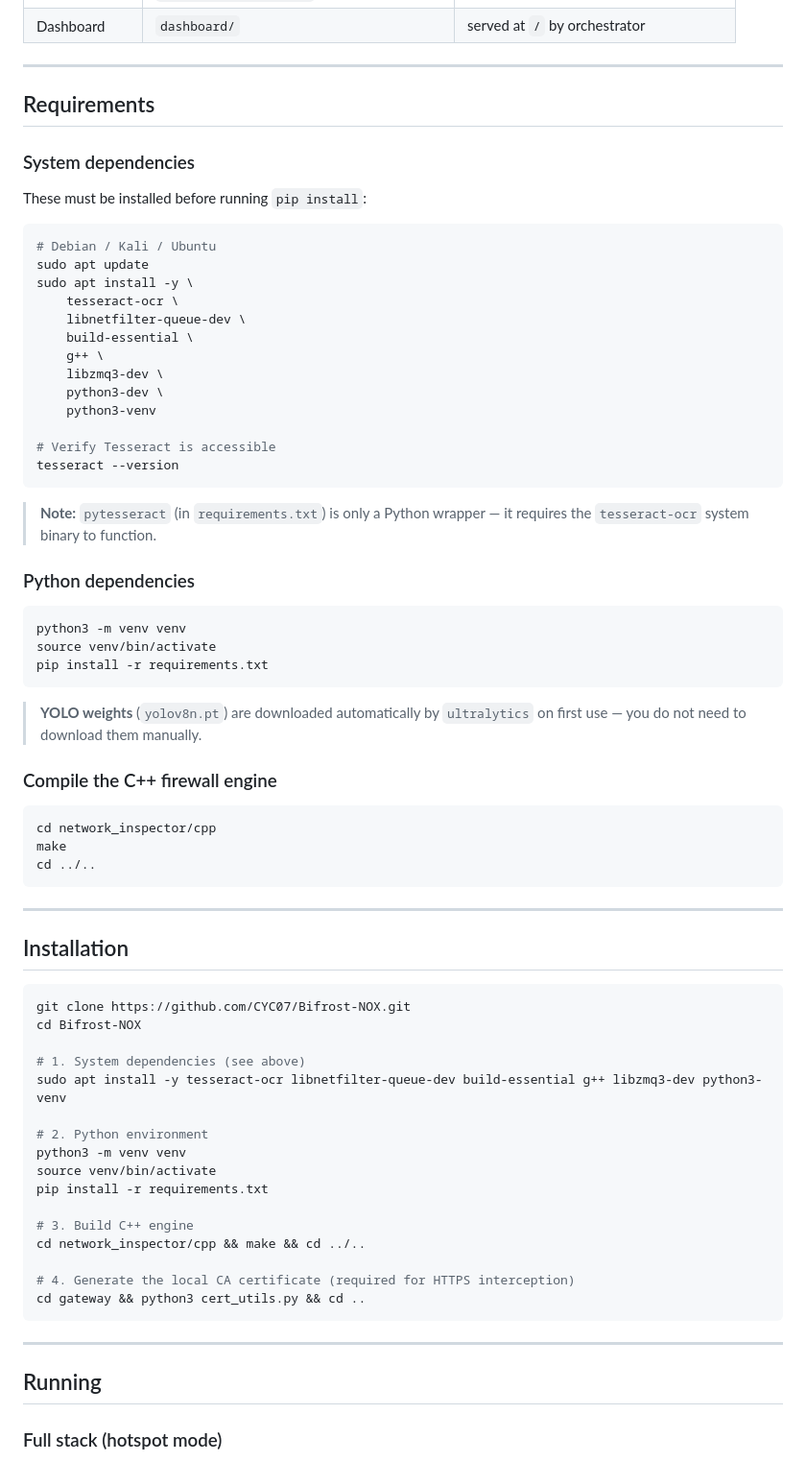
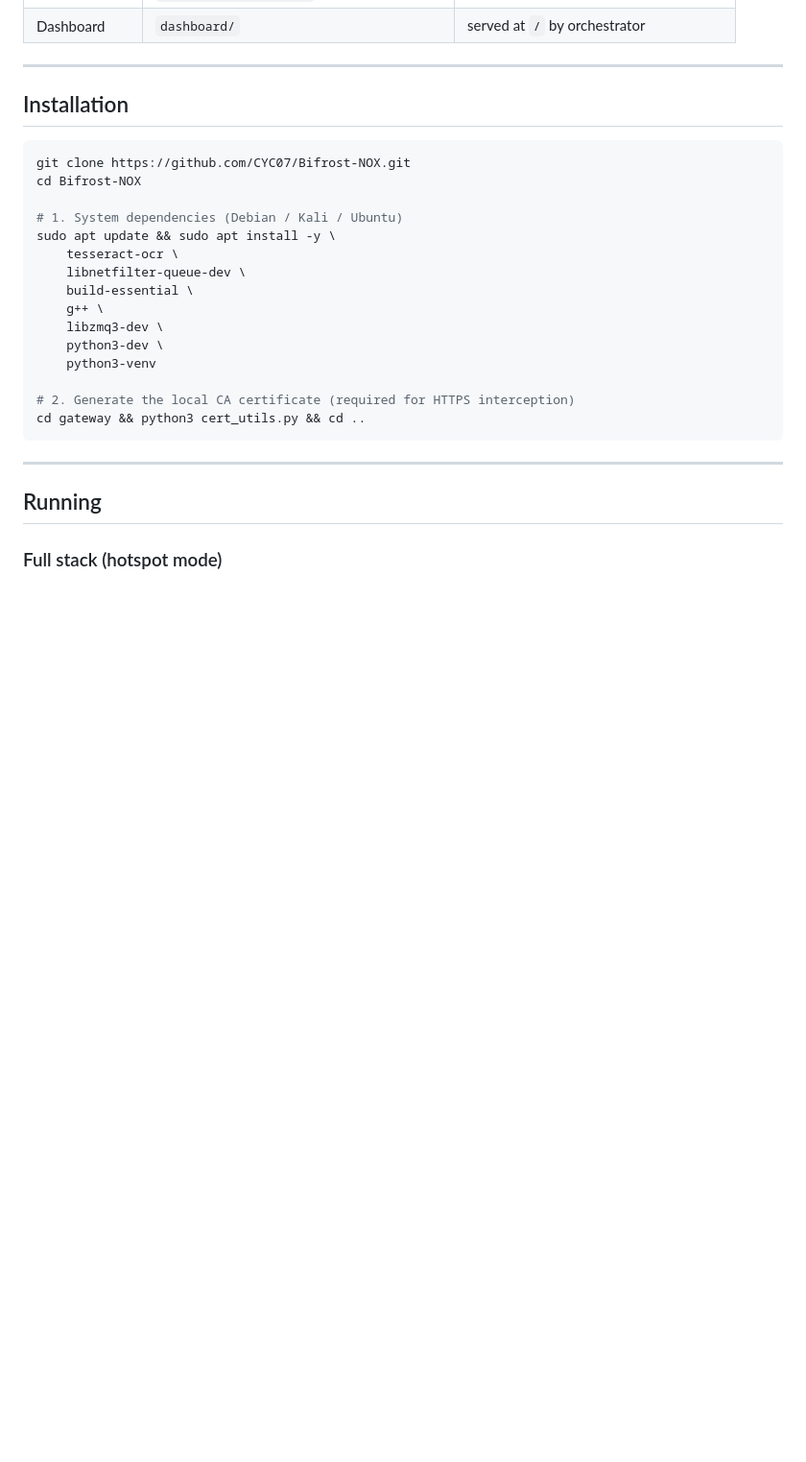
Before and after one commit to CYC07/Bifrost-NOX, a Markdown page: README.md, the part around the change. Shown at 96% size. Rendered like a GitHub page; blank space fills up the shorter version.

Commit message:
docs: simplify installation section, remove requirements and C++ build steps

````diff
--- a/README.md
+++ b/README.md
@@ -65,16 +65,14 @@ Device (phone/laptop)
 
 ---
 
-## Requirements
-
-### System dependencies
-
-These must be installed before running `pip install`:
+## Installation
 
 ```bash
-# Debian / Kali / Ubuntu
-sudo apt update
-sudo apt install -y \
+git clone https://github.com/CYC07/Bifrost-NOX.git
+cd Bifrost-NOX
+
+# 1. System dependencies (Debian / Kali / Ubuntu)
+sudo apt update && sudo apt install -y \
     tesseract-ocr \
     libnetfilter-queue-dev \
     build-essential \
@@ -83,50 +81,7 @@ sudo apt install -y \
     python3-dev \
     python3-venv
 
-# Verify Tesseract is accessible
-tesseract --version
-```
-
-> **Note:** `pytesseract` (in `requirements.txt`) is only a Python wrapper — it requires the `tesseract-ocr` system binary to function.
-
-### Python dependencies
-
-```bash
-python3 -m venv venv
-source venv/bin/activate
-pip install -r requirements.txt
-```
-
-> **YOLO weights** (`yolov8n.pt`) are downloaded automatically by `ultralytics` on first use — you do not need to download them manually.
-
-### Compile the C++ firewall engine
-
-```bash
-cd network_inspector/cpp
-make
-cd ../..
-```
-
----
-
-## Installation
-
-```bash
-git clone https://github.com/CYC07/Bifrost-NOX.git
-cd Bifrost-NOX
-
-# 1. System dependencies (see above)
-sudo apt install -y tesseract-ocr libnetfilter-queue-dev build-essential g++ libzmq3-dev python3-venv
-
-# 2. Python environment
-python3 -m venv venv
-source venv/bin/activate
-pip install -r requirements.txt
-
-# 3. Build C++ engine
-cd network_inspector/cpp && make && cd ../..
-
-# 4. Generate the local CA certificate (required for HTTPS interception)
+# 2. Generate the local CA certificate (required for HTTPS interception)
 cd gateway && python3 cert_utils.py && cd ..
 ```
 
````
